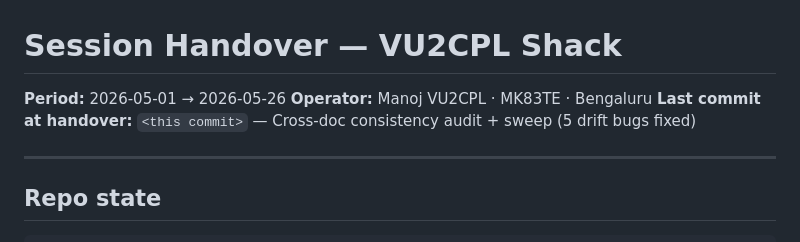
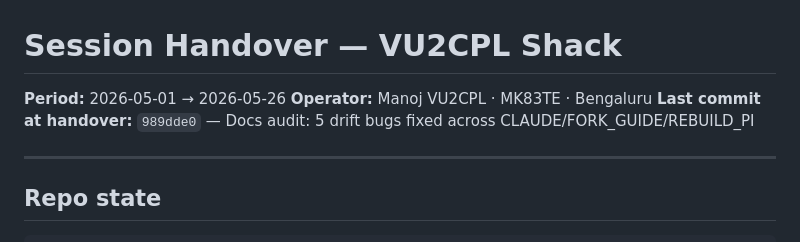
Before and after one commit to vu2cpl/vu2cpl-shack, a Markdown page: HANDOVER.md, the part around the change. GitHub-like rendering.

Commit message:
HANDOVER: tip pointer bumped to 989dde0

```diff
--- a/HANDOVER.md
+++ b/HANDOVER.md
@@ -2,7 +2,7 @@
 
 **Period:** 2026-05-01 → 2026-05-26
 **Operator:** Manoj VU2CPL · MK83TE · Bengaluru
-**Last commit at handover:** `<this commit>` — Cross-doc consistency audit + sweep (5 drift bugs fixed)
+**Last commit at handover:** `989dde0` — Docs audit: 5 drift bugs fixed across CLAUDE/FORK_GUIDE/REBUILD_PI
 
 ---
 
```
